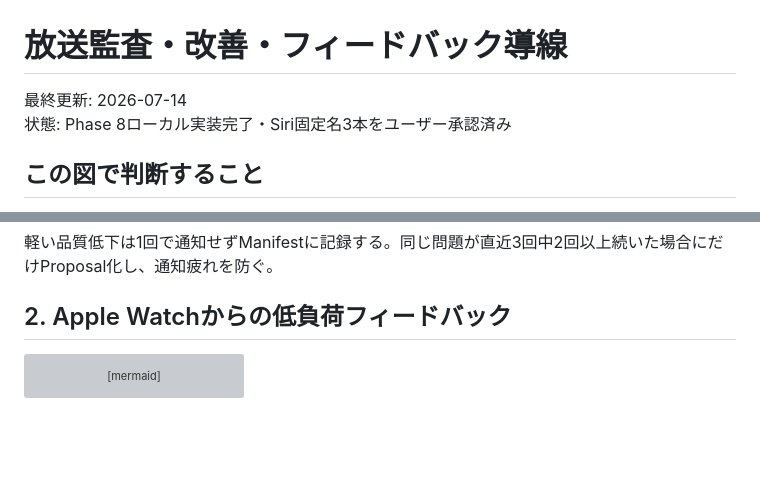
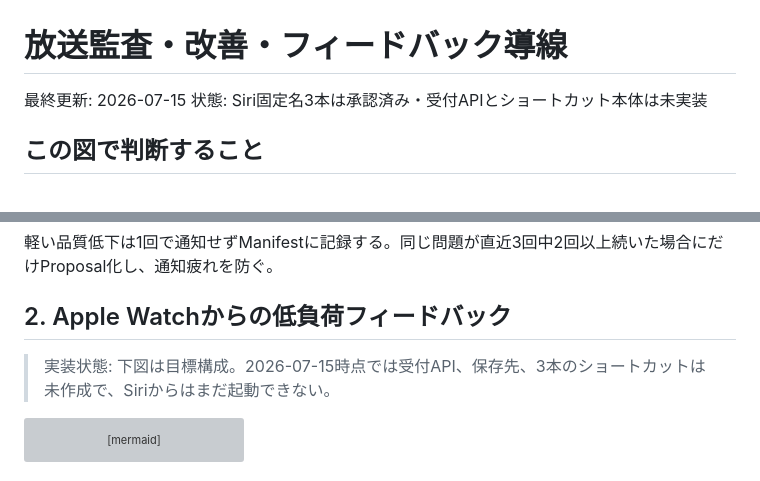
Before and after one commit to hachimarua/ai-podcast, a Markdown page: docs/visuals/operations-and-feedback.md, 2 parts joined by grey strips. GitHub-like rendering; blank space fills up the shorter version; grey boxes are pictures that could not be loaded.

````diff
--- a/docs/visuals/operations-and-feedback.md
+++ b/docs/visuals/operations-and-feedback.md
@@ -1,7 +1,7 @@
 # 放送監査・改善・フィードバック導線
 
-最終更新: 2026-07-14
-状態: Phase 8ローカル実装完了・Siri固定名3本をユーザー承認済み
+最終更新: 2026-07-15
+状態: Siri固定名3本は承認済み・受付APIとショートカット本体は未実装
 
 ## この図で判断すること
 
@@ -34,6 +34,8 @@ Codexは毎回の監査には入らない。日々の放送は、決定論的検
 軽い品質低下は1回で通知せずManifestに記録する。同じ問題が直近3回中2回以上続いた場合にだけProposal化し、通知疲れを防ぐ。
 
 ## 2. Apple Watchからの低負荷フィードバック
+
+> 実装状態: 下図は目標構成。2026-07-15時点では受付API、保存先、3本のショートカットは未作成で、Siriからはまだ起動できない。
 
 ```mermaid
 flowchart LR
````
Also changed, not shown: docs/HANDOFF_NEXT_CHAT.md (+19 -5 lines).
